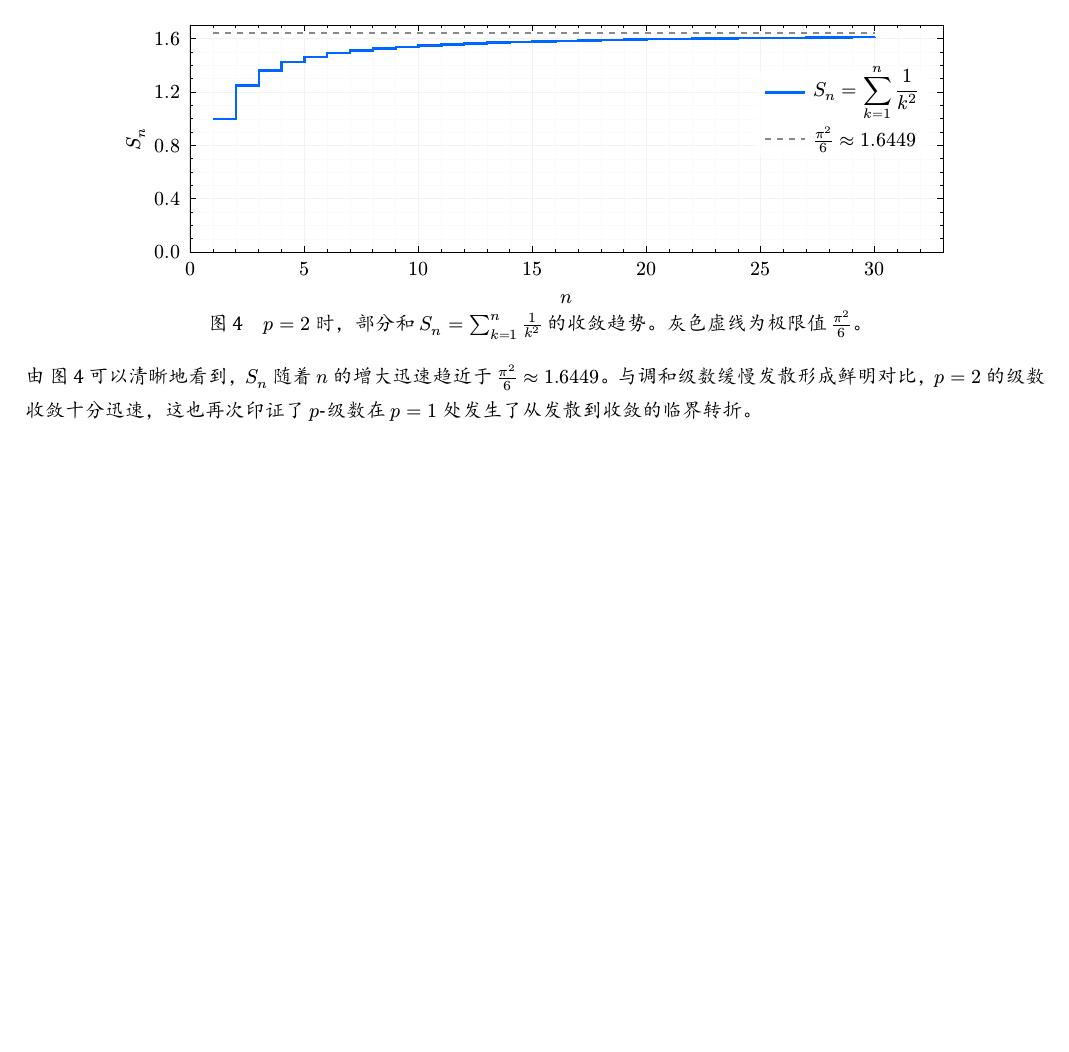
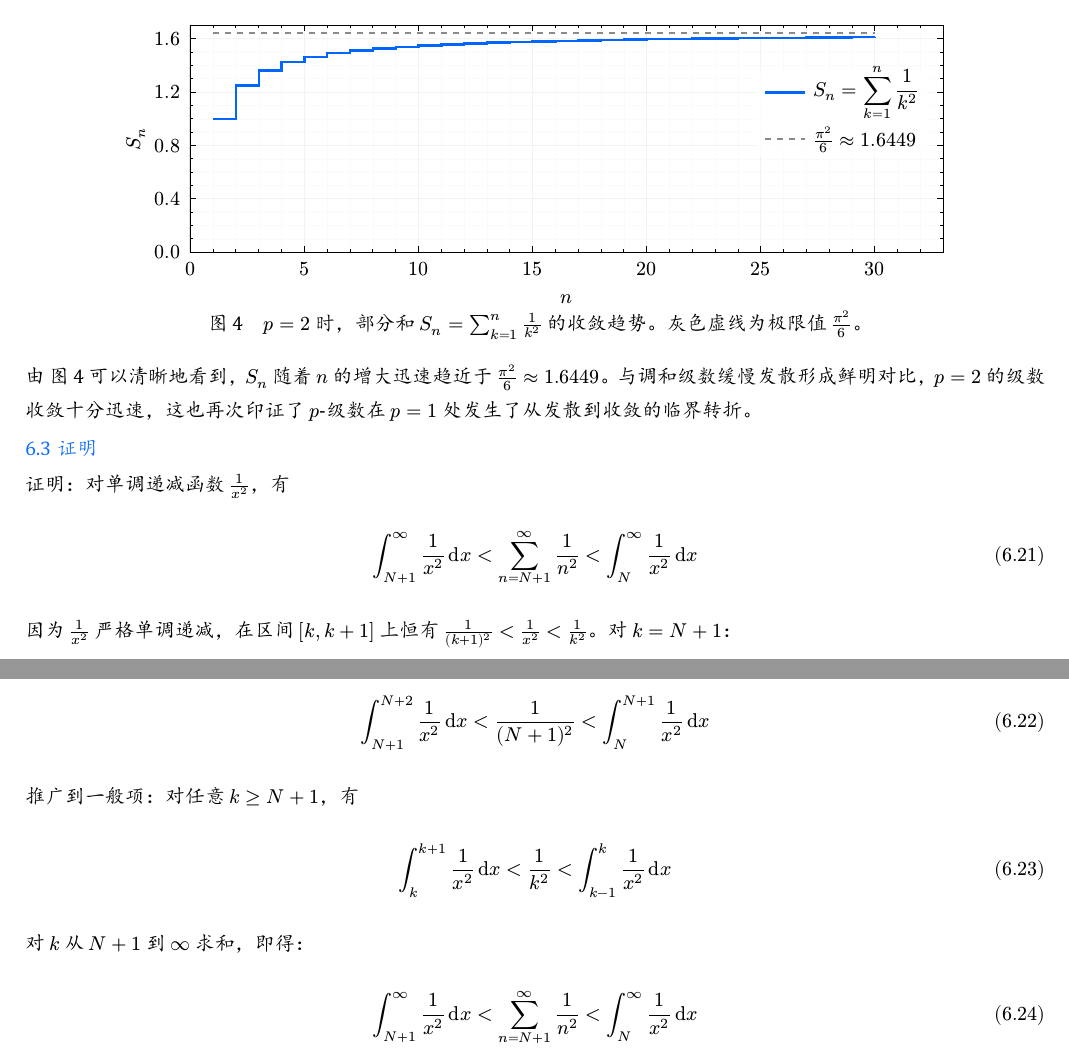
Before and after one commit to hexiongwu1995/Wave_on_a_String, a Typst document (级数.typ): part of page 7 of 7 before the commit and two parts of pages 7 and 8 of 8 after it, the two joined at a grey line, cut so that both start at the same text, the shorter picture padded with empty space. The pictures show the PDF file 级数.pdf that the author committed with the source.

Commit message:
some changes to the codebase

```diff
--- a/级数.typ
+++ b/级数.typ
@@ -486,3 +487,20 @@ $ sum_(n = 1)^oo 1 / n^2 = pi^2 / 6 $
 ) <fig:basel-convergence>
 
 由 @fig:basel-convergence 可以清晰地看到，$S_n$ 随着 $n$ 的增大迅速趋近于 $pi^2/6 approx 1.6449$。与调和级数缓慢发散形成鲜明对比，$p = 2$ 的级数收敛十分迅速，这也再次印证了 $p$-级数在 $p = 1$ 处发生了从发散到收敛的临界转折。
+
+
+
+== 证明
+
+证明：对单调递减函数 $1/x^2$，有
+$ display(integral_(N+1)^infinity 1/x^2 dif x < sum_(n=N+1)^infinity 1/n^2 < integral_N^infinity 1/x^2 dif x) $
+
+因为 $1/x^2$ 严格单调递减，在区间 $[k, k+1]$ 上恒有 $1/(k+1)^2 < 1/x^2 < 1/k^2$。对 $k = N+1$：
+
+$ integral_(N+1)^(N+2) 1/x^2 dif x < 1/(N+1)^2 < integral_N^(N+1) 1/x^2 dif x $
+
+推广到一般项：对任意 $k >= N+1$，有
+$ integral_(k)^(k+1) 1/x^2 dif x < 1/k^2 < integral_(k-1)^(k) 1/x^2 dif x $
+
+对 $k$ 从 $N+1$ 到 $oo$ 求和，即得：
+$ integral_(N+1)^oo 1/x^2 dif x < sum_(n=N+1)^oo 1/n^2 < integral_N^oo 1/x^2 dif x $
```
Also changed, not shown: wave_on_a_string.typ (+1 -0 lines), 数学常识.typ (+1 -0 lines), wave_on_a_string.pdf, 数学常识.pdf (added), 级数.pdf, 级数.typ (1 more changed lines).
